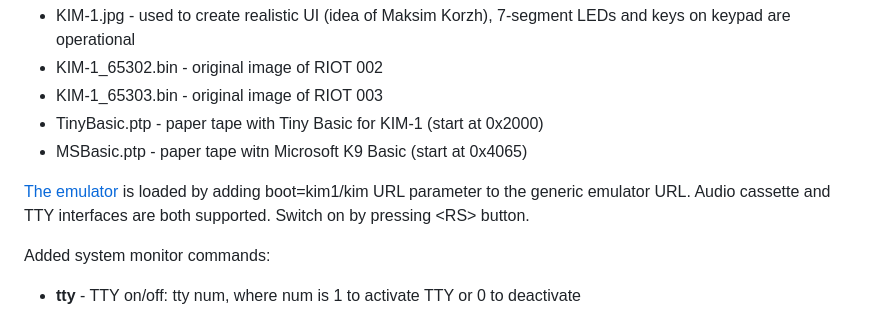
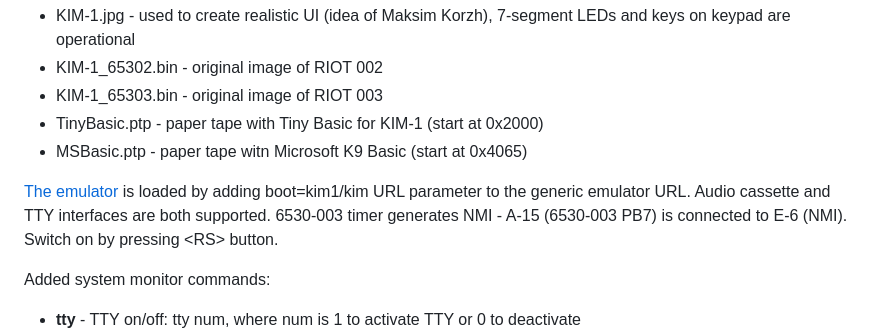
Before and after one commit to alex-code1234/emu8, a Markdown page: README.md, the part around the change. GitHub-like rendering.

Commit message:
add documentation

```diff
--- a/README.md
+++ b/README.md
@@ -82,7 +82,8 @@ The folder also contains:
 - MSBasic.ptp \- paper tape witn Microsoft K9 Basic \(start at 0x4065)
 
 [The emulator](https://alex-code1234.github.io/emu8/?boot=kim1/kim) is loaded by adding boot=kim1/kim URL parameter
-to the generic emulator URL. Audio cassette and TTY interfaces are both supported. Switch on by pressing \<RS> button.
+to the generic emulator URL. Audio cassette and TTY interfaces are both supported. 6530-003 timer generates NMI \- A-15
+\(6530-003 PB7) is connected to E-6 \(NMI). Switch on by pressing \<RS> button.
 
 Added system monitor commands:
 - **tty** \- TTY on/off: tty num, where num is 1 to activate TTY or 0 to deactivate
```
